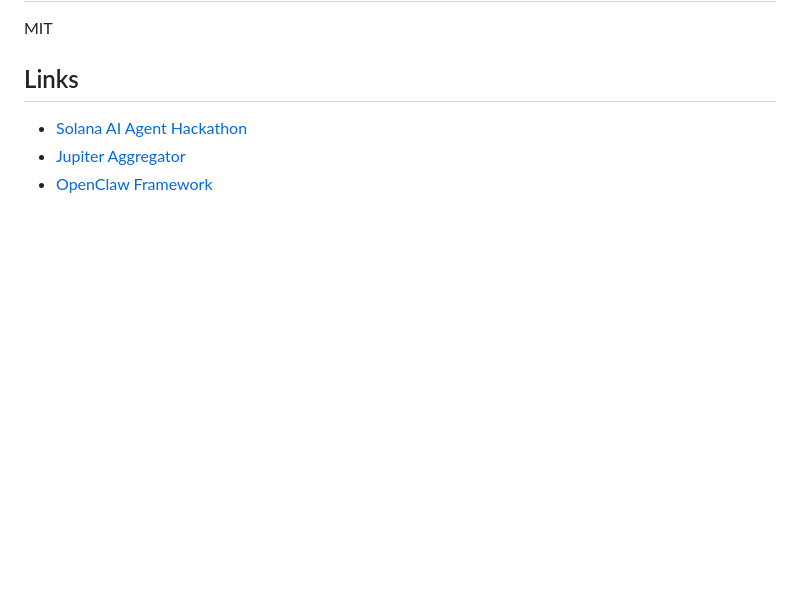
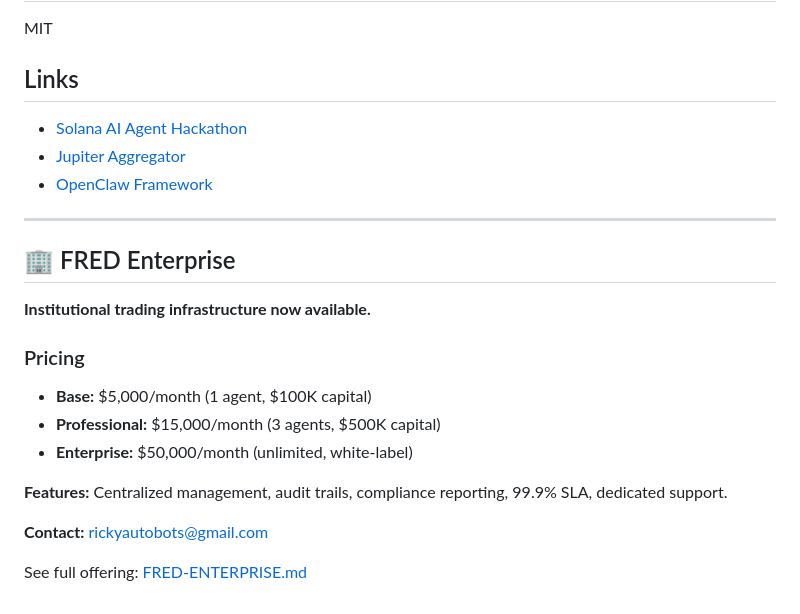
Before and after one commit to rickyautobots/fred-sol, a Markdown page: README.md, the part around the change. Rendered like a GitHub page; blank space fills up the shorter version.

Commit message:
Add FRED Enterprise offering (K-50K/mo institutional pricing)

```diff
--- a/README.md
+++ b/README.md
@@ -195,3 +195,20 @@ MIT
 - [Solana AI Agent Hackathon](https://www.colosseum.org/agent-hackathon)
 - [Jupiter Aggregator](https://jup.ag)
 - [OpenClaw Framework](https://github.com/openclaw/openclaw)
+
+---
+
+## 🏢 FRED Enterprise
+
+**Institutional trading infrastructure now available.**
+
+### Pricing
+- **Base:** $5,000/month (1 agent, $100K capital)
+- **Professional:** $15,000/month (3 agents, $500K capital)
+- **Enterprise:** $50,000/month (unlimited, white-label)
+
+**Features:** Centralized management, audit trails, compliance reporting, 99.9% SLA, dedicated support.
+
+**Contact:** rickyautobots@gmail.com
+
+See full offering: [FRED-ENTERPRISE.md](../../offerings/FRED-ENTERPRISE.md)
```
